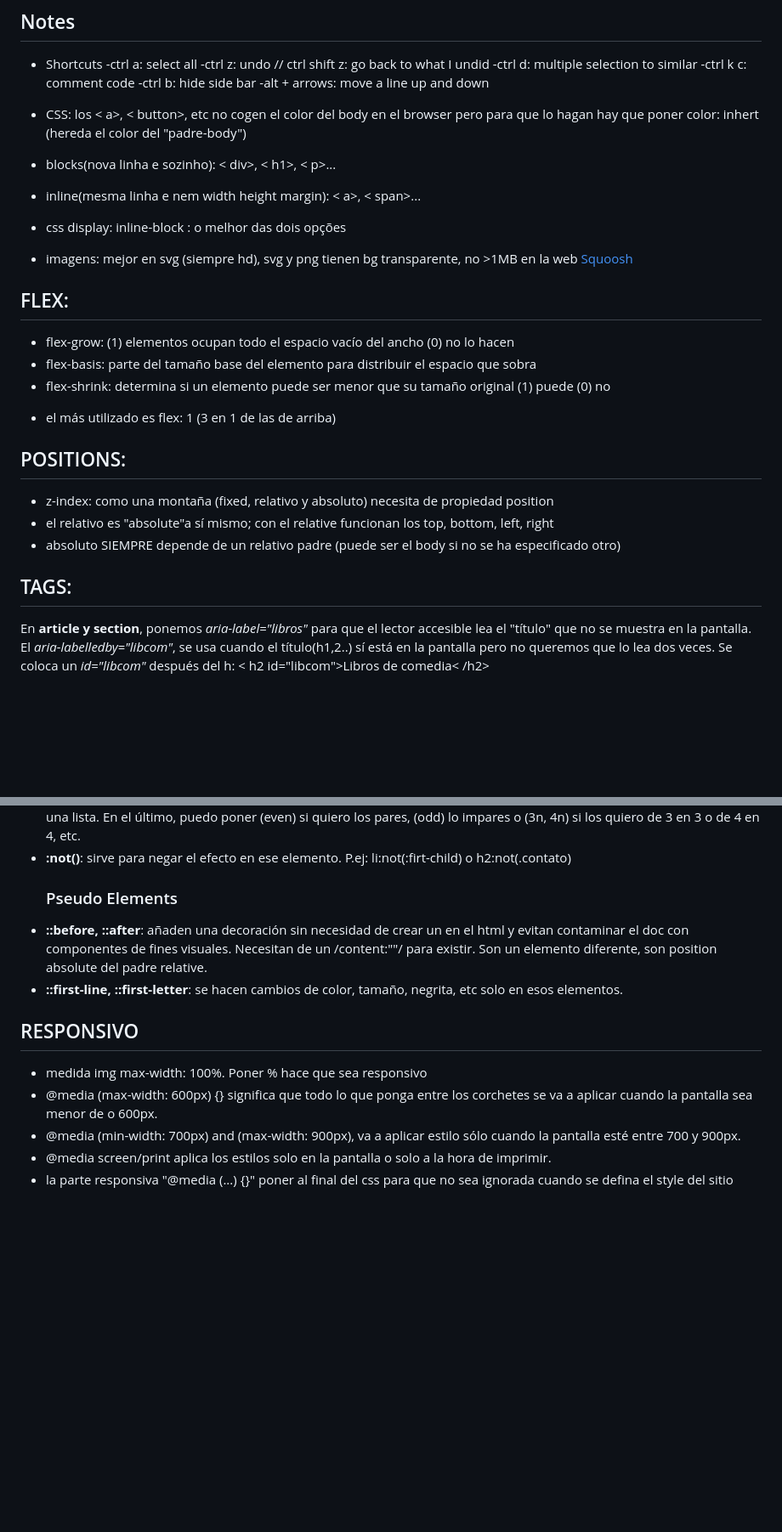
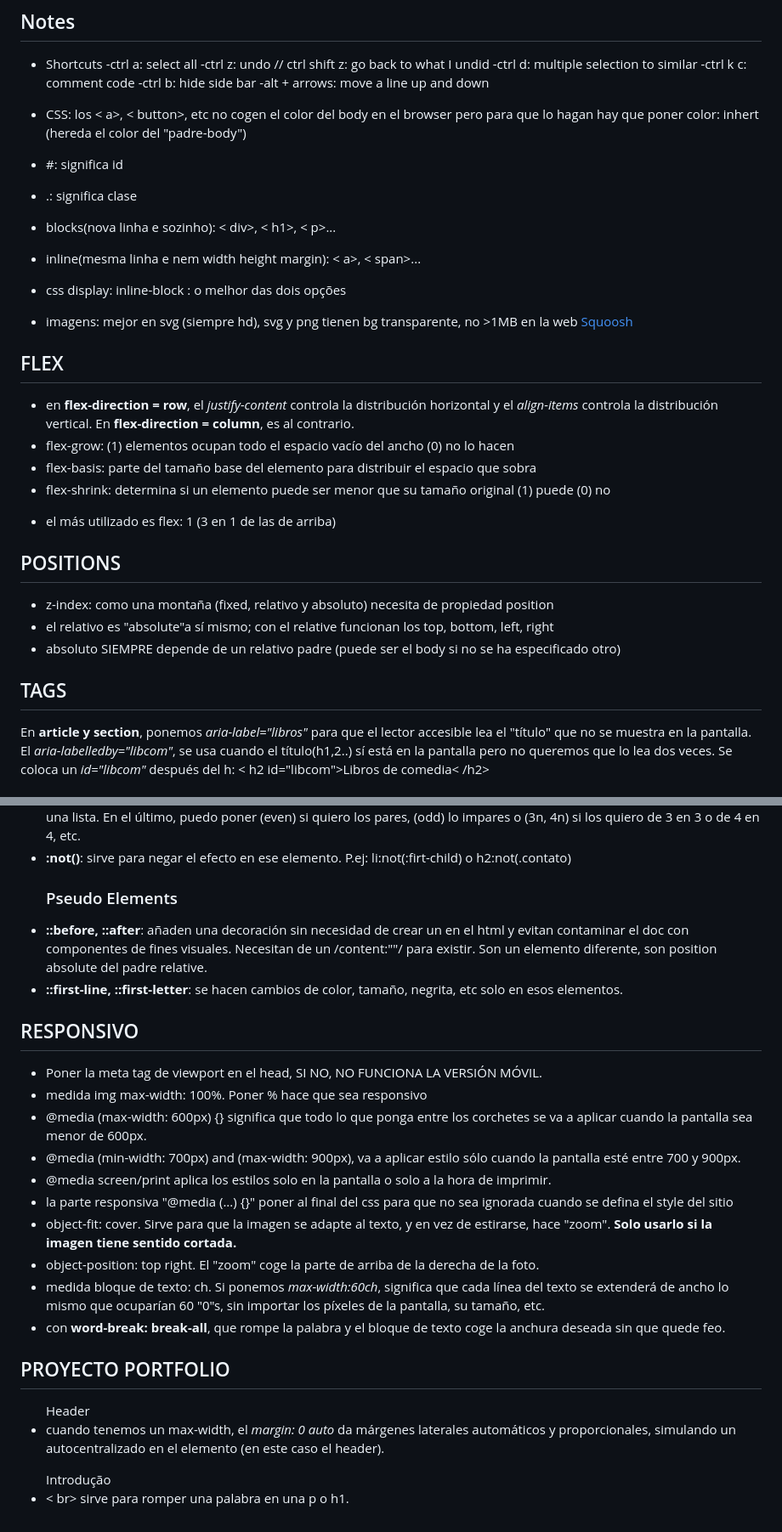
Before and after one commit to mxrinaesp/origamid-html-css, a Markdown page: README.md, 2 parts joined by grey strips. Shown at 85% size. GitHub-like rendering; blank space fills up the shorter version.

Commit message:
#Notes 13

```diff
--- a/README.md
+++ b/README.md
@@ -14,6 +14,9 @@ First contact with html and css
 
 - CSS: los < a>, < button>, etc no cogen el color del body en el browser pero para que lo hagan hay que poner color: inhert (hereda el color del "padre-body")
 
+- #: significa id
+- .: significa clase
+
 - blocks(nova linha e sozinho): < div>, < h1>, < p>...
 - inline(mesma linha e nem width height margin): < a>, < span>...
 - css display: inline-block : o melhor das dois opções
@@ -21,18 +24,19 @@ First contact with html and css
 - imagens: mejor en svg (siempre hd), svg y png tienen bg transparente, no >1MB en la web
 <a href="https://squoosh.app/">Squoosh</a>
 
-## FLEX:
+## FLEX
+  - en <strong>flex-direction = row</strong>, el <em>justify-content</em> controla la distribución horizontal y el <em>align-items</em> controla la distribución vertical. En <strong>flex-direction = column</strong>, es al contrario.
   - flex-grow: (1) elementos ocupan todo el espacio vacío del ancho (0) no lo hacen
   - flex-basis: parte del tamaño base del elemento para distribuir el espacio que sobra
   - flex-shrink: determina si un elemento puede ser menor que su tamaño original (1) puede (0) no
    * el más utilizado es flex: 1 (3 en 1 de las de arriba)
 
-## POSITIONS:
+## POSITIONS
    - z-index: como una montaña (fixed, relativo y absoluto)  necesita de propiedad position
    - el relativo es "absolute"a sí mismo; con el relative funcionan los top, bottom, left, right
    - absoluto SIEMPRE depende de un relativo padre (puede ser el body si no se ha especificado otro)
 
-## TAGS:
+## TAGS
   En <strong>article y section</strong>, ponemos <em>aria-label="libros"</em> para que el lector accesible lea el "título" que no se muestra en la pantalla. El <em>aria-labelledby="libcom"</em>, se usa cuando el título(h1,2..) sí está en la pantalla pero no queremos que lo lea dos veces. Se coloca un <em>id="libcom"</em> después del h: < h2 id="libcom">Libros de comedia< /h2>
 
 <ul>
@@ -56,16 +60,29 @@ First contact with html and css
 </ul>
 
 <ul>
-<h3>Pseudo Elements</h3>
+  <h3>Pseudo Elements</h3>
   <li><strong>::before, ::after</strong>: añaden una decoración sin necesidad de crear un <span> en el html y evitan contaminar el doc con componentes de fines visuales. Necesitan de un /content:""/ para existir. Son un elemento diferente, son position absolute del padre relative.</li>
   <li><strong>::first-line, ::first-letter</strong>: se hacen cambios de color, tamaño, negrita, etc solo en esos elementos.</li>
 </ul>
 
 ## RESPONSIVO
   <ul>
+    <li>Poner la meta tag de viewport en el head, SI NO, NO FUNCIONA LA VERSIÓN MÓVIL.</li>
     <li>medida img max-width: 100%. Poner % hace que sea responsivo</li>
-    <li>@media (max-width: 600px) {} significa que todo lo que ponga entre los corchetes se va a aplicar cuando la pantalla sea menor de o 600px. </li>
+    <li>@media (max-width: 600px) {} significa que todo lo que ponga entre los corchetes se va a aplicar cuando la pantalla sea menor de 600px. </li>
     <li>@media (min-width: 700px) and (max-width: 900px), va a aplicar  estilo sólo cuando la pantalla esté entre 700 y 900px.</li>
     <li>@media screen/print aplica los estilos solo en la pantalla o solo a la hora de imprimir.</li>
     <li>la parte responsiva "@media (...) {}" poner al final del css para que no sea ignorada cuando se defina el style del sitio </li>
+    <li>object-fit: cover. Sirve para que la imagen se adapte al texto, y en vez de estirarse, hace "zoom". <strong>Solo usarlo si la imagen tiene sentido cortada.</strong></li>
+    <li>object-position: top right. El "zoom" coge la parte de arriba de la derecha de la foto.</li>
+    <li>medida bloque de texto: ch. Si ponemos <em>max-width:60ch</em>, significa que cada línea del texto se extenderá de ancho lo mismo que ocuparían 60 "0"s, sin importar los píxeles de la pantalla, su tamaño, etc.</li>
+    <li>con <strong>word-break: break-all</strong>, que rompe la palabra y el bloque de texto coge la anchura deseada sin que quede feo.</li>
   </ul>
+
+  ## PROYECTO PORTFOLIO
+  <ul>Header
+    <li>cuando tenemos un max-width, el <em>margin: 0 auto</em> da márgenes laterales automáticos y proporcionales, simulando un autocentralizado en el elemento (en este caso el header).</li>
+  </ul>
+  <ul>Introdução
+    <li>< br> sirve para romper una palabra en una p o h1.</li>
+  </ul>
```
